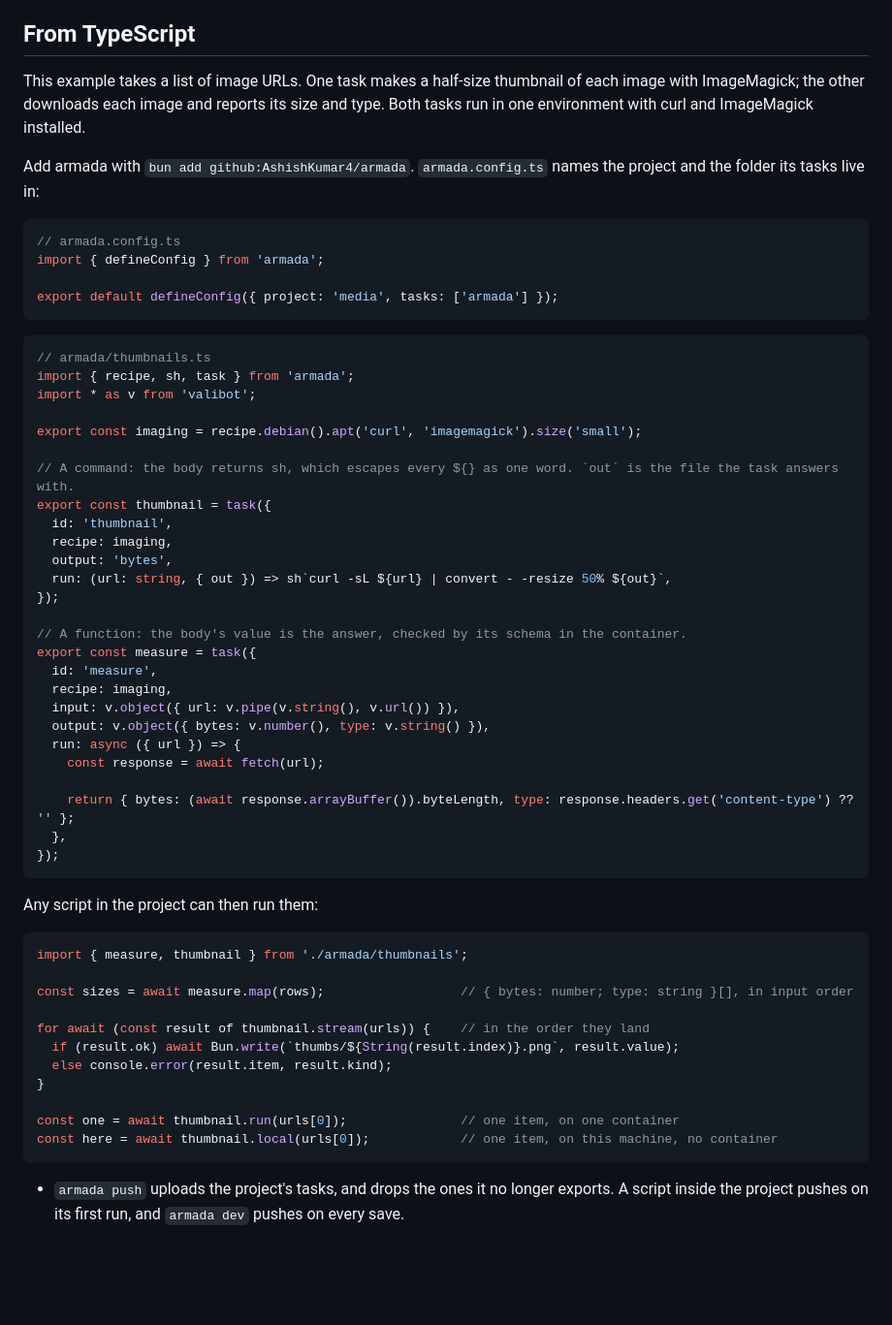
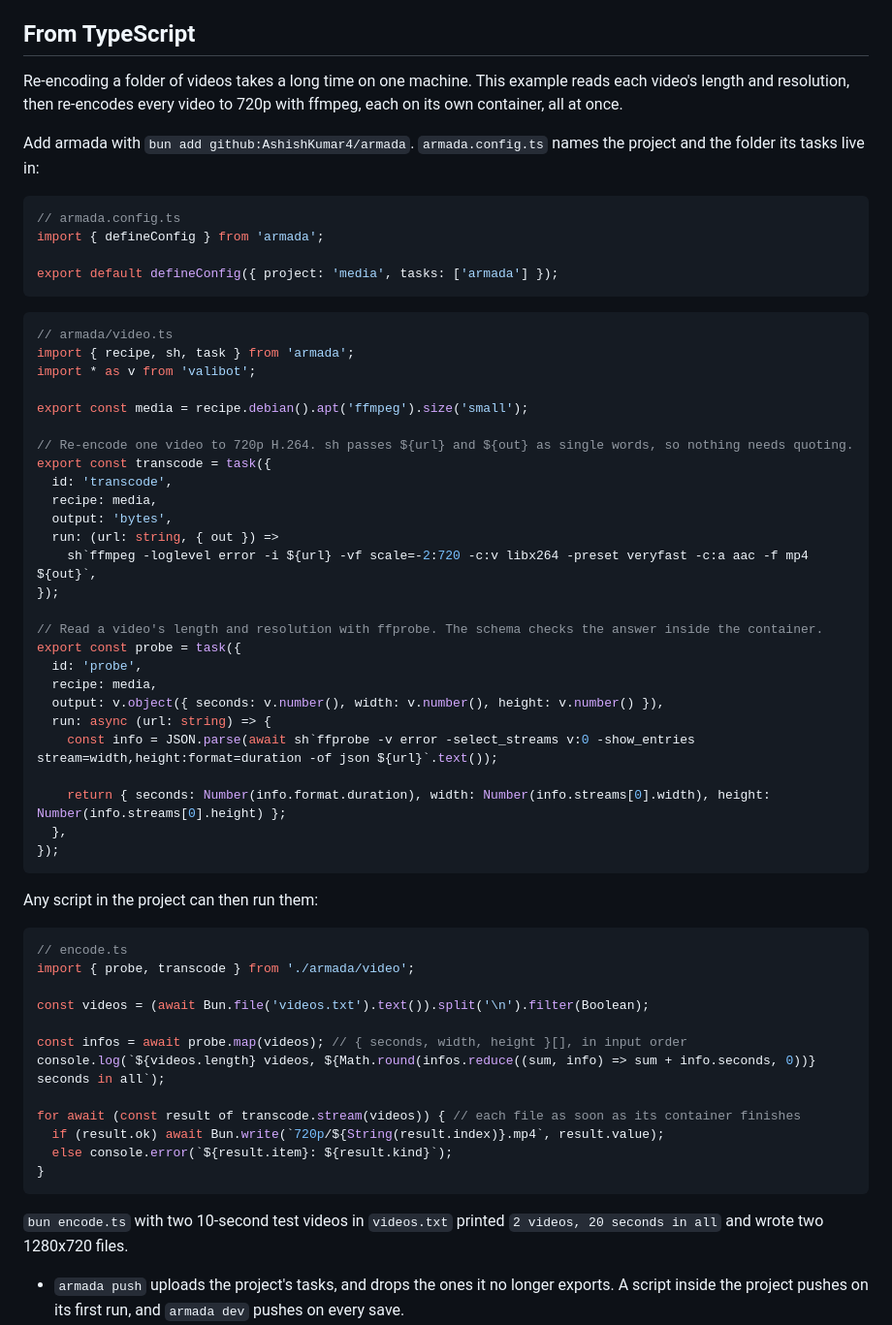
Before and after one commit to AshishKumar4/armada, a Markdown page: README.md, the part around the change. Shown at 97% size. Rendered like a GitHub page; blank space fills up the shorter version.

Commit message:
docs: a video re-encoding example that was run as written

````diff
--- a/README.md
+++ b/README.md
@@ -62,9 +62,8 @@ The CLI and `.armada.json` fill these in a command's words; an unknown one is an
 
 ## From TypeScript
 
-This example takes a list of image URLs. One task makes a half-size thumbnail of each image with ImageMagick; the
-other downloads each image and reports its size and type. Both tasks run in one environment with curl and ImageMagick
-installed.
+Re-encoding a folder of videos takes a long time on one machine. This example reads each video's length and
+resolution, then re-encodes every video to 720p with ffmpeg, each on its own container, all at once.
 
 Add armada with `bun add github:AshishKumar4/armada`. `armada.config.ts` names the project and the folder its tasks
 live in:
@@ -77,30 +76,30 @@ export default defineConfig({ project: 'media', tasks: ['armada'] });
 ```
 
 ```ts
-// armada/thumbnails.ts
+// armada/video.ts
 import { recipe, sh, task } from 'armada';
 import * as v from 'valibot';
 
-export const imaging = recipe.debian().apt('curl', 'imagemagick').size('small');
+export const media = recipe.debian().apt('ffmpeg').size('small');
 
-// A command: the body returns sh, which escapes every ${} as one word. `out` is the file the task answers with.
-export const thumbnail = task({
-  id: 'thumbnail',
-  recipe: imaging,
+// Re-encode one video to 720p H.264. sh passes ${url} and ${out} as single words, so nothing needs quoting.
+export const transcode = task({
+  id: 'transcode',
+  recipe: media,
   output: 'bytes',
-  run: (url: string, { out }) => sh`curl -sL ${url} | convert - -resize 50% ${out}`,
+  run: (url: string, { out }) =>
+    sh`ffmpeg -loglevel error -i ${url} -vf scale=-2:720 -c:v libx264 -preset veryfast -c:a aac -f mp4 ${out}`,
 });
 
-// A function: the body's value is the answer, checked by its schema in the container.
-export const measure = task({
-  id: 'measure',
-  recipe: imaging,
-  input: v.object({ url: v.pipe(v.string(), v.url()) }),
-  output: v.object({ bytes: v.number(), type: v.string() }),
-  run: async ({ url }) => {
-    const response = await fetch(url);
+// Read a video's length and resolution with ffprobe. The schema checks the answer inside the container.
+export const probe = task({
+  id: 'probe',
+  recipe: media,
+  output: v.object({ seconds: v.number(), width: v.number(), height: v.number() }),
+  run: async (url: string) => {
+    const info = JSON.parse(await sh`ffprobe -v error -select_streams v:0 -show_entries stream=width,height:format=duration -of json ${url}`.text());
 
-    return { bytes: (await response.arrayBuffer()).byteLength, type: response.headers.get('content-type') ?? '' };
+    return { seconds: Number(info.format.duration), width: Number(info.streams[0].width), height: Number(info.streams[0].height) };
   },
 });
 ```
@@ -108,18 +107,22 @@ export const measure = task({
 Any script in the project can then run them:
 
 ```ts
-import { measure, thumbnail } from './armada/thumbnails';
+// encode.ts
+import { probe, transcode } from './armada/video';
 
-const sizes = await measure.map(rows);                  // { bytes: number; type: string }[], in input order
+const videos = (await Bun.file('videos.txt').text()).split('\n').filter(Boolean);
 
-for await (const result of thumbnail.stream(urls)) {    // in the order they land
-  if (result.ok) await Bun.write(`thumbs/${String(result.index)}.png`, result.value);
-  else console.error(result.item, result.kind);
+const infos = await probe.map(videos); // { seconds, width, height }[], in input order
+console.log(`${videos.length} videos, ${Math.round(infos.reduce((sum, info) => sum + info.seconds, 0))} seconds in all`);
+
+for await (const result of transcode.stream(videos)) { // each file as soon as its container finishes
+  if (result.ok) await Bun.write(`720p/${String(result.index)}.mp4`, result.value);
+  else console.error(`${result.item}: ${result.kind}`);
 }
+```
 
-const one = await thumbnail.run(urls[0]);               // one item, on one container
-const here = await thumbnail.local(urls[0]);            // one item, on this machine, no container
-```
+`bun encode.ts` with two 10-second test videos in `videos.txt` printed `2 videos, 20 seconds in all` and wrote two
+1280x720 files.
 
 - `armada push` uploads the project's tasks, and drops the ones it no longer exports. A script inside the project
   pushes on its first run, and `armada dev` pushes on every save.
````
